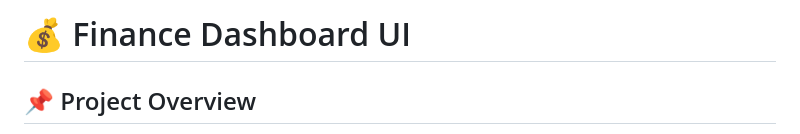
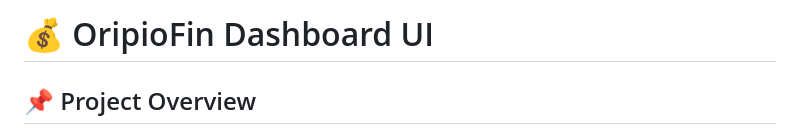
Before and after one commit to Bhargav-2611/OripioFin, a Markdown page: README.md, the part around the change. Drawn GitHub-style.

```diff
--- a/README.md
+++ b/README.md
@@ -1,4 +1,4 @@
-# 💰 Finance Dashboard UI
+# 💰 OripioFin Dashboard UI
 
 ## 📌 Project Overview
 The **Finance Dashboard UI** is a responsive frontend application built using **HTML, CSS, and JavaScript** to help users track and understand their financial activities.
```
